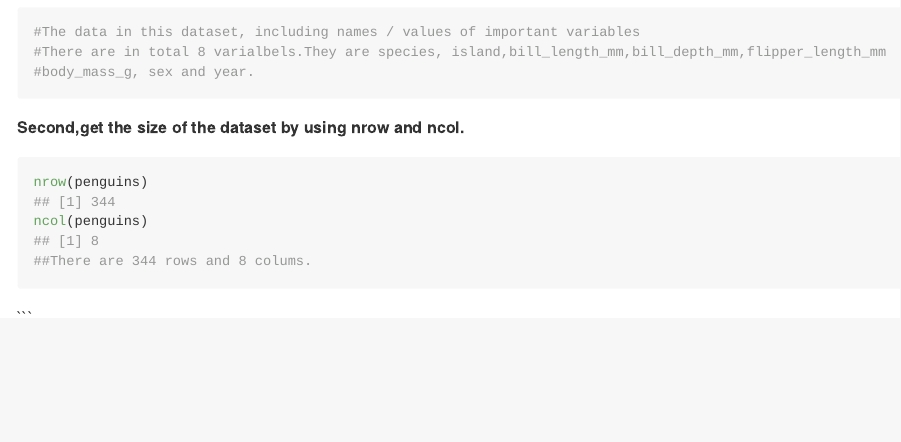
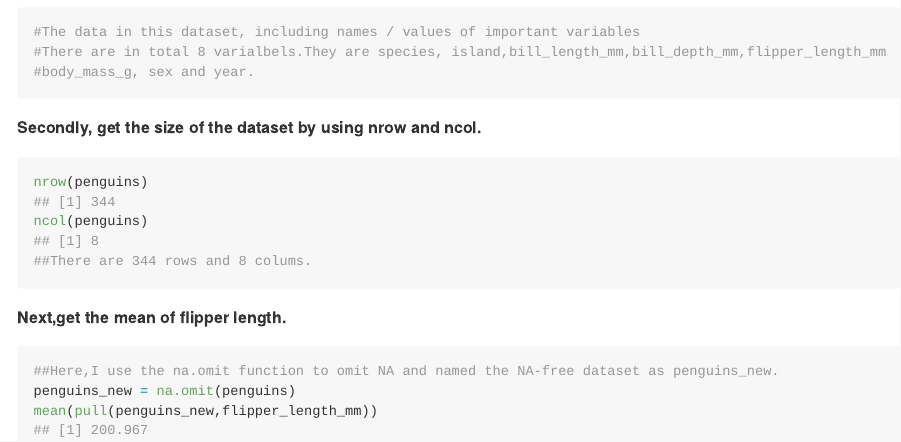
Before and after one commit to yw3608/p8105_hw1_yw3608, an R Markdown document (p8105_hw1_yw3608.Rmd): the page in a window 1100 px wide, from 2250 px down. The pictures show the output file p8105_hw1_yw3608.md that the author committed with the source, drawn offline in the style of GitHub; long lines of code are wrapped.

Commit message:
Here, I use the na.omit function to omit NA. And name the NA-free dataset as penguins_new. Next, I take the mean of flipper length by using the pull function.

````diff
--- a/p8105_hw1_yw3608.Rmd
+++ b/p8105_hw1_yw3608.Rmd
@@ -78,10 +78,16 @@ summary(penguins)
 
 ```
 
-**Second,get the size of the dataset by using nrow and ncol.**
+**Secondly, get the size of the dataset by using nrow and ncol.**
 ```{r,collapse=TRUE}
 nrow(penguins)
 ncol(penguins)
 ##There are 344 rows and 8 colums.
 ```
+
+**Next,get the mean of flipper length.**
+```{r,collapse=TRUE}
+##Here,I use the na.omit function to omit NA and named the NA-free dataset as penguins_new.
+penguins_new = na.omit(penguins)
+mean(pull(penguins_new,flipper_length_mm))
 ```
````
Also changed, not shown: p8105_hw1_yw3608.md.
